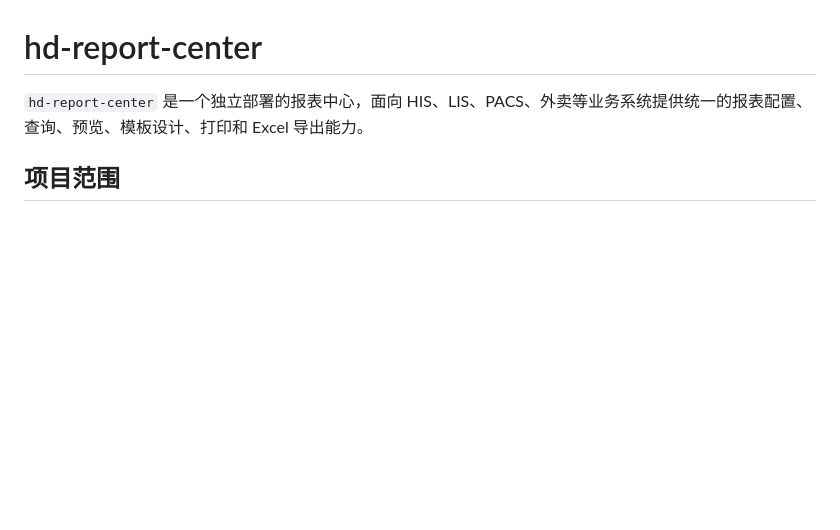
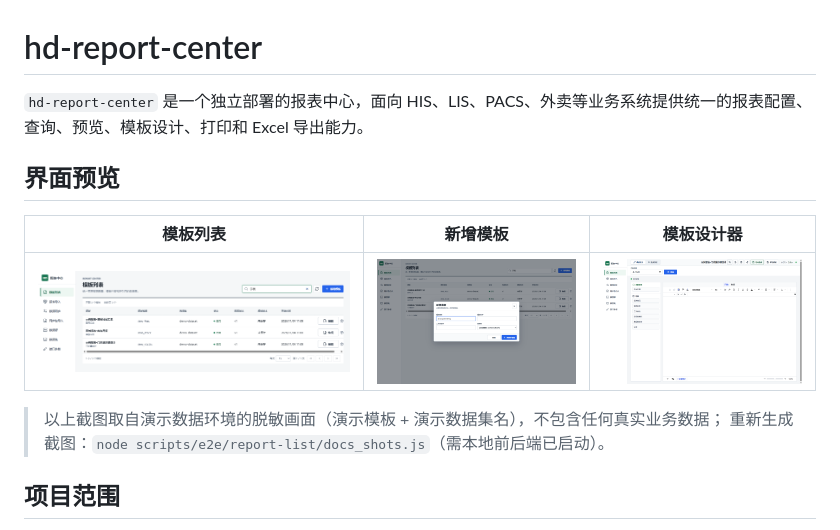
Before and after one commit to zp4185024/report-public, a Markdown page: README.md, the part around the change. GitHub-like rendering; pictures changed too: docs/images/report-create.png (added), docs/images/report-editor.png (added), docs/images/report-list.png (added); blank space fills up the shorter version.

Commit message:
docs(readme): add sanitized ui screenshots with demo data

```diff
--- a/README.md
+++ b/README.md
@@ -1,6 +1,15 @@
 # hd-report-center
 
 `hd-report-center` 是一个独立部署的报表中心，面向 HIS、LIS、PACS、外卖等业务系统提供统一的报表配置、查询、预览、模板设计、打印和 Excel 导出能力。
+
+## 界面预览
+
+| 模板列表 | 新增模板 | 模板设计器 |
+| --- | --- | --- |
+| ![模板列表](docs/images/report-list.png) | ![新增模板](docs/images/report-create.png) | ![模板设计器](docs/images/report-editor.png) |
+
+> 以上截图取自演示数据环境的脱敏画面（演示模板 + 演示数据集名），不包含任何真实业务数据；
+> 重新生成截图：`node scripts/e2e/report-list/docs_shots.js`（需本地前后端已启动）。
 
 ## 项目范围
 
```
Also changed, not shown: 2 other files.
